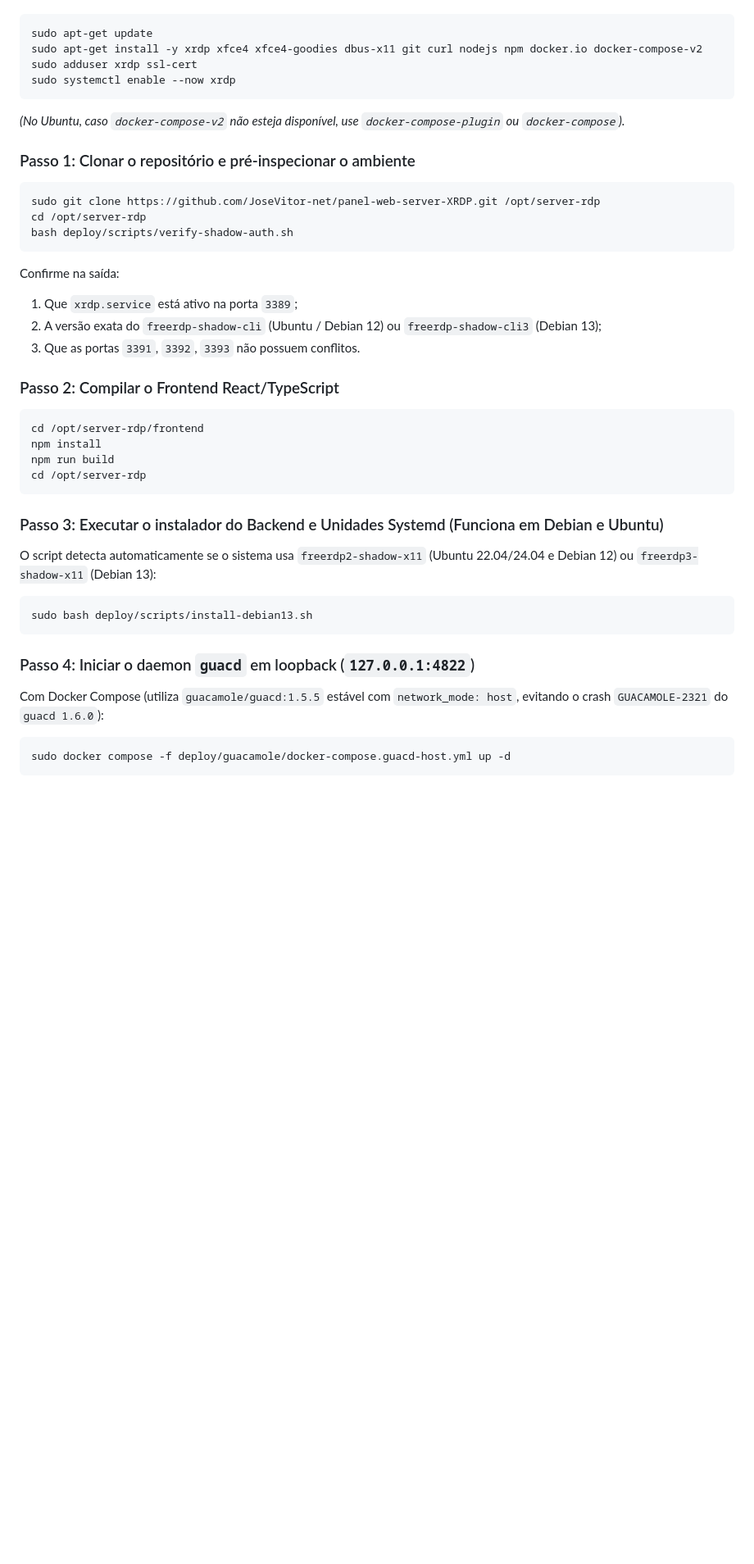
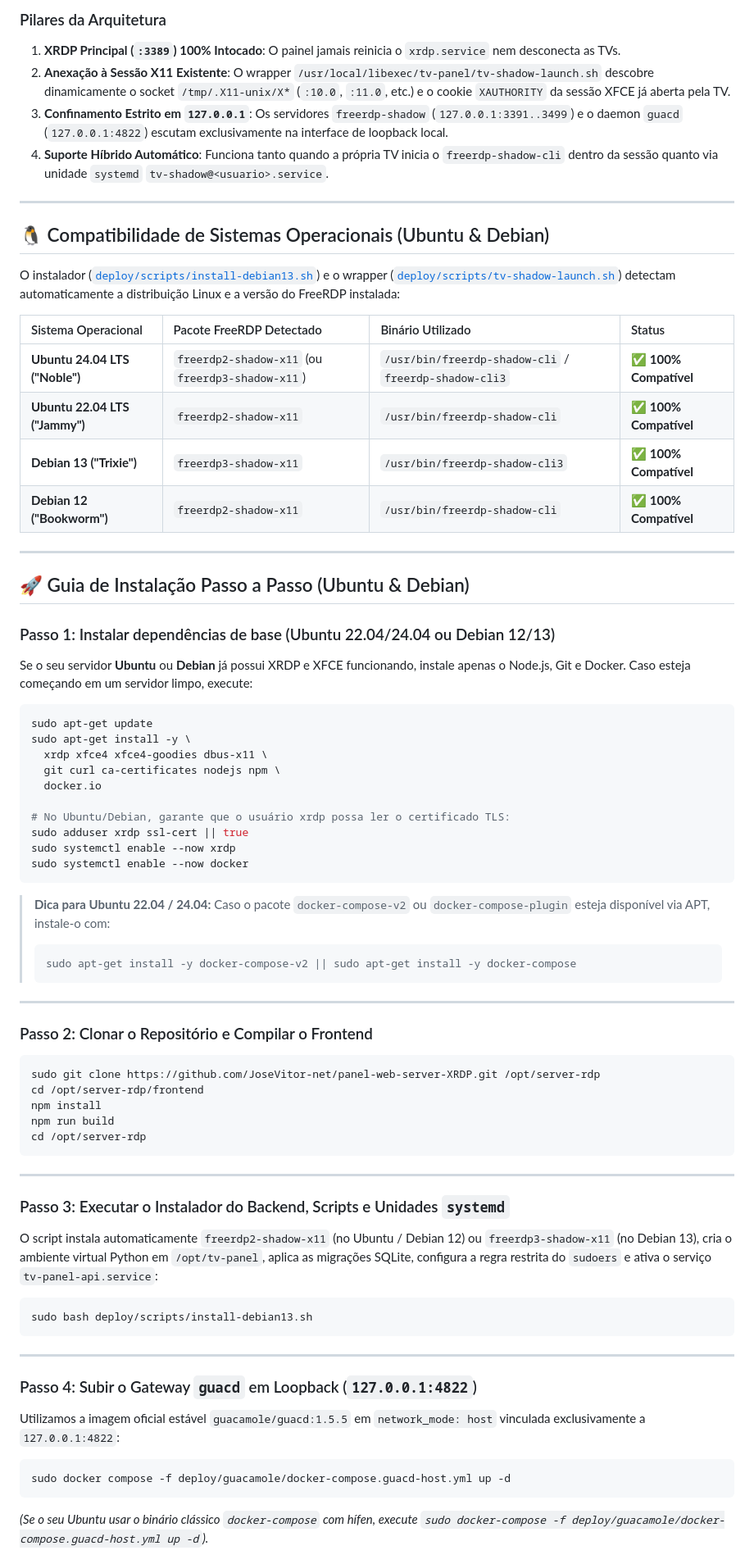
Before and after one commit to JoseVitor-net/panel-web-server-XRDP, a Markdown page: README.md, the part around one of its changes. Shown at 82% size. GitHub-like rendering; blank space fills up the shorter version.

````diff
--- a/README.md
+++ b/README.md
@@ -86,39 +81,74 @@ No **Ubuntu Server 22.04 / 24.04 LTS** ou **Debian 12 / 13**, se você estiver p
+### Pilares da Arquitetura
+1. **XRDP Principal (`:3389`) 100% Intocado**: O painel jamais reinicia o `xrdp.service` nem desconecta as TVs.
+2. **Anexação à Sessão X11 Existente**: O wrapper `/usr/local/libexec/tv-panel/tv-shadow-launch.sh` descobre dinamicamente o socket `/tmp/.X11-unix/X*` (`:10.0`, `:11.0`, etc.) e o cookie `XAUTHORITY` da sessão XFCE já aberta pela TV.
+3. **Confinamento Estrito em `127.0.0.1`**: Os servidores `freerdp-shadow` (`127.0.0.1:3391..3499`) e o daemon `guacd` (`127.0.0.1:4822`) escutam exclusivamente na interface de loopback local.
+4. **Suporte Híbrido Automático**: Funciona tanto quando a própria TV inicia o `freerdp-shadow-cli` dentro da sessão quanto via unidade `systemd` `tv-shadow@<usuario>.service`.
+
+---
+
+## 🐧 Compatibilidade de Sistemas Operacionais (Ubuntu & Debian)
+
+O instalador ([`deploy/scripts/install-debian13.sh`](./deploy/scripts/install-debian13.sh)) e o wrapper ([`deploy/scripts/tv-shadow-launch.sh`](./deploy/scripts/tv-shadow-launch.sh)) detectam automaticamente a distribuição Linux e a versão do FreeRDP instalada:
+
+| Sistema Operacional | Pacote FreeRDP Detectado | Binário Utilizado | Status |
+| :--- | :--- | :--- | :--- |
+| **Ubuntu 24.04 LTS ("Noble")** | `freerdp2-shadow-x11` (ou `freerdp3-shadow-x11`) | `/usr/bin/freerdp-shadow-cli` / `freerdp-shadow-cli3` | ✅ **100% Compatível** |
+| **Ubuntu 22.04 LTS ("Jammy")** | `freerdp2-shadow-x11` | `/usr/bin/freerdp-shadow-cli` | ✅ **100% Compatível** |
+| **Debian 13 ("Trixie")** | `freerdp3-shadow-x11` | `/usr/bin/freerdp-shadow-cli3` | ✅ **100% Compatível** |
+| **Debian 12 ("Bookworm")** | `freerdp2-shadow-x11` | `/usr/bin/freerdp-shadow-cli` | ✅ **100% Compatível** |
+
+---
+
+## 🚀 Guia de Instalação Passo a Passo (Ubuntu & Debian)
+
+### Passo 1: Instalar dependências de base (Ubuntu 22.04/24.04 ou Debian 12/13)
+Se o seu servidor **Ubuntu** ou **Debian** já possui XRDP e XFCE funcionando, instale apenas o Node.js, Git e Docker. Caso esteja começando em um servidor limpo, execute:
+
 ```bash
 sudo apt-get update
-sudo apt-get install -y xrdp xfce4 xfce4-goodies dbus-x11 git curl nodejs npm docker.io docker-compose-v2
-sudo adduser xrdp ssl-cert
+sudo apt-get install -y \
+  xrdp xfce4 xfce4-goodies dbus-x11 \
+  git curl ca-certificates nodejs npm \
+  docker.io
+
+# No Ubuntu/Debian, garante que o usuário xrdp possa ler o certificado TLS:
+sudo adduser xrdp ssl-cert || true
 sudo systemctl enable --now xrdp
+sudo systemctl enable --now docker
 ```
-*(No Ubuntu, caso `docker-compose-v2` não esteja disponível, use `docker-compose-plugin` ou `docker-compose`).*
 
-### Passo 1: Clonar o repositório e pré-inspecionar o ambiente
+> **Dica para Ubuntu 22.04 / 24.04:** Caso o pacote `docker-compose-v2` ou `docker-compose-plugin` esteja disponível via APT, instale-o com:
+> ```bash
+> sudo apt-get install -y docker-compose-v2 || sudo apt-get install -y docker-compose
+> ```
+
+---
+
+### Passo 2: Clonar o Repositório e Compilar o Frontend
 ```bash
 sudo git clone https://github.com/JoseVitor-net/panel-web-server-XRDP.git /opt/server-rdp
-cd /opt/server-rdp
-bash deploy/scripts/verify-shadow-auth.sh
-```
-Confirme na saída:
-1. Que `xrdp.service` está ativo na porta `3389`;
-2. A versão exata do `freerdp-shadow-cli` (Ubuntu / Debian 12) ou `freerdp-shadow-cli3` (Debian 13);
-3. Que as portas `3391`, `3392`, `3393` não possuem conflitos.
-
-### Passo 2: Compilar o Frontend React/TypeScript
-```bash
 cd /opt/server-rdp/frontend
 npm install
 npm run build
 cd /opt/server-rdp
 ```
 
-### Passo 3: Executar o instalador do Backend e Unidades Systemd (Funciona em Debian e Ubuntu)
-O script detecta automaticamente se o sistema usa `freerdp2-shadow-x11` (Ubuntu 22.04/24.04 e Debian 12) ou `freerdp3-shadow-x11` (Debian 13):
+---
+
+### Passo 3: Executar o Instalador do Backend, Scripts e Unidades `systemd`
+O script instala automaticamente `freerdp2-shadow-x11` (no Ubuntu / Debian 12) ou `freerdp3-shadow-x11` (no Debian 13), cria o ambiente virtual Python em `/opt/tv-panel`, aplica as migrações SQLite, configura a regra restrita do `sudoers` e ativa o serviço `tv-panel-api.service`:
+
 ```bash
 sudo bash deploy/scripts/install-debian13.sh
 ```
 
-### Passo 4: Iniciar o daemon `guacd` em loopback (`127.0.0.1:4822`)
-Com Docker Compose (utiliza `guacamole/guacd:1.5.5` estável com `network_mode: host`, evitando o crash `GUACAMOLE-2321` do `guacd 1.6.0`):
+---
+
+### Passo 4: Subir o Gateway `guacd` em Loopback (`127.0.0.1:4822`)
+Utilizamos a imagem oficial estável `guacamole/guacd:1.5.5` em `network_mode: host` vinculada exclusivamente a `127.0.0.1:4822`:
+
 ```bash
 sudo docker compose -f deploy/guacamole/docker-compose.guacd-host.yml up -d
 ```
+*(Se o seu Ubuntu usar o binário clássico `docker-compose` com hífen, execute `sudo docker-compose -f deploy/guacamole/docker-compose.guacd-host.yml up -d`).*
 
````
Also changed, not shown: other parts of README.md (+125 -119 lines), docs/screenshots/01-login-console.png (added), docs/screenshots/02-video-wall-dashboard.png (added), docs/screenshots/03-recursos-comparativo.png (added), docs/screenshots/04-inventario-systemd.png (added), docs/screenshots/05-modal-config-tv-senha.png (added), docs/screenshots/06-trilha-auditoria.png (added), 4 other files.
